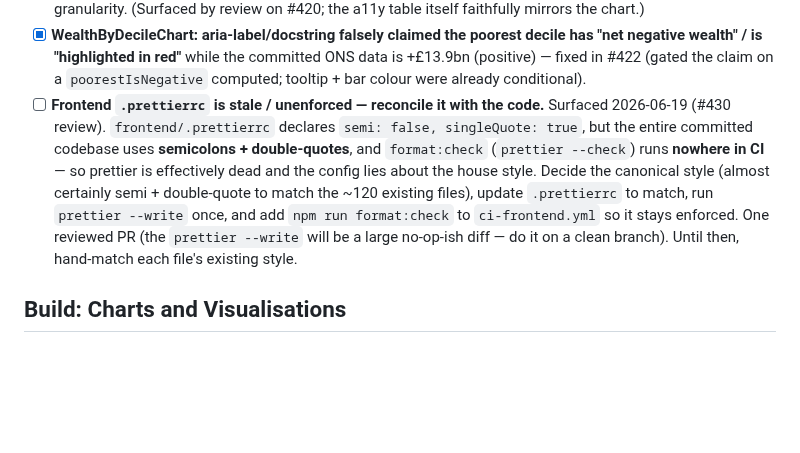
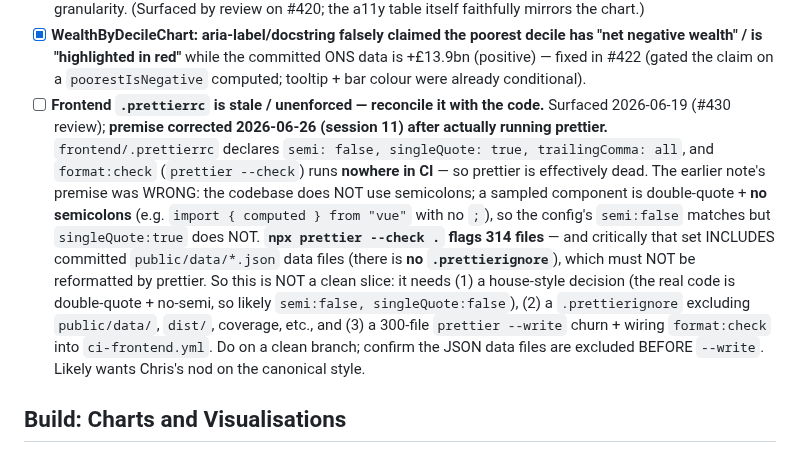
Before and after one commit to Chris0Jeky/wealthlens-hq, a Markdown page: tasks/inbox.md, the part around the change. GitHub-like rendering; blank space fills up the shorter version.

```diff
--- a/tasks/inbox.md
+++ b/tasks/inbox.md
@@ -276,15 +276,20 @@ group). Each: real per-row cell-mapping test + 2 adversarial reviews.
   data is +£13.9bn (positive) — fixed in #422 (gated the claim on a
   `poorestIsNegative` computed; tooltip + bar colour were already conditional).
 - [ ] **Frontend `.prettierrc` is stale / unenforced — reconcile it with the code.**
-  Surfaced 2026-06-19 (#430 review). `frontend/.prettierrc` declares
-  `semi: false, singleQuote: true`, but the entire committed codebase uses
-  **semicolons + double-quotes**, and `format:check` (`prettier --check`) runs
-  **nowhere in CI** — so prettier is effectively dead and the config lies about the
-  house style. Decide the canonical style (almost certainly semi + double-quote to
-  match the ~120 existing files), update `.prettierrc` to match, run `prettier
-  --write` once, and add `npm run format:check` to `ci-frontend.yml` so it stays
-  enforced. One reviewed PR (the `prettier --write` will be a large no-op-ish diff —
-  do it on a clean branch). Until then, hand-match each file's existing style.
+  Surfaced 2026-06-19 (#430 review); **premise corrected 2026-06-26 (session 11)
+  after actually running prettier.** `frontend/.prettierrc` declares
+  `semi: false, singleQuote: true, trailingComma: all`, and `format:check`
+  (`prettier --check`) runs **nowhere in CI** — so prettier is effectively dead.
+  The earlier note's premise was WRONG: the codebase does NOT use semicolons; a
+  sampled component is double-quote + **no semicolons** (e.g. `import { computed } from "vue"` with no `;`), so the config's `semi:false` matches but `singleQuote:true`
+  does NOT. **`npx prettier --check .` flags 314 files** — and critically that set
+  INCLUDES committed `public/data/*.json` data files (there is **no `.prettierignore`**),
+  which must NOT be reformatted by prettier. So this is NOT a clean slice: it needs
+  (1) a house-style decision (the real code is double-quote + no-semi, so likely
+  `semi:false, singleQuote:false`), (2) a `.prettierignore` excluding `public/data/`,
+  `dist/`, coverage, etc., and (3) a 300-file `prettier --write` churn + wiring
+  `format:check` into `ci-frontend.yml`. Do on a clean branch; confirm the JSON data
+  files are excluded BEFORE `--write`. Likely wants Chris's nod on the canonical style.
 
 ## Build: Charts and Visualisations
 
```
Also changed, not shown: tasks/active-sprint.md (+19 -1 lines).
